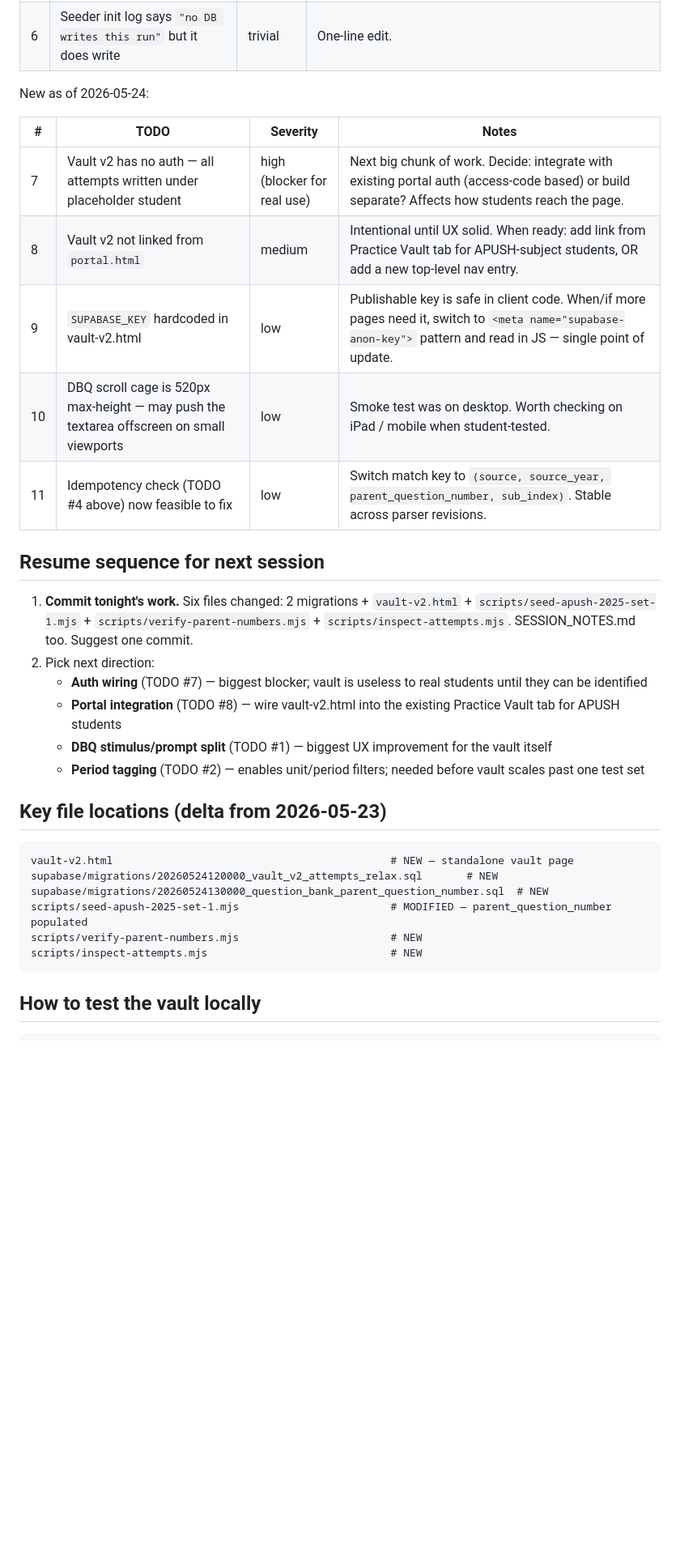
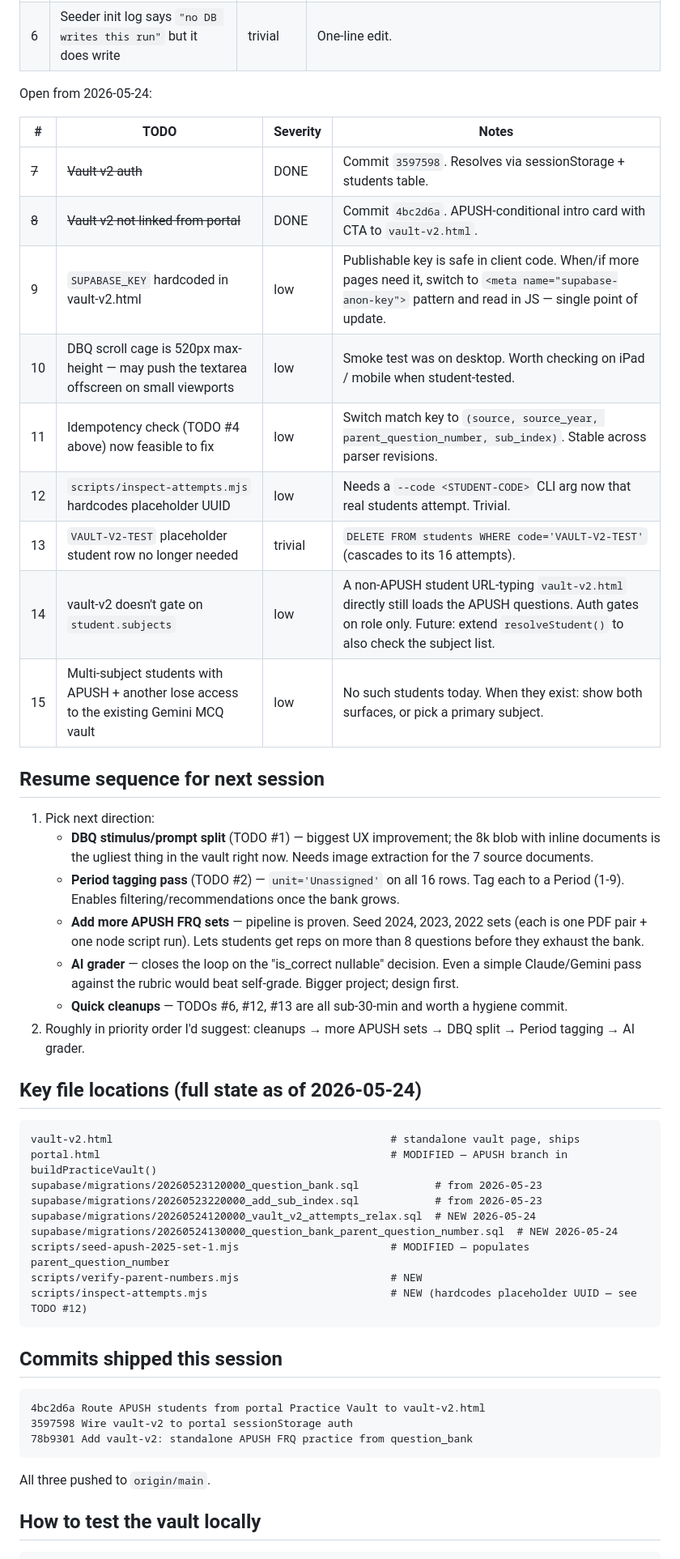
Before and after one commit to northstaracademicprep-cmyk/northstar-prep, a Markdown page: SESSION_NOTES.md, the part around one of its changes. Shown at 81% size. Drawn GitHub-style; blank space fills up the shorter version.

````diff
--- a/SESSION_NOTES.md
+++ b/SESSION_NOTES.md
@@ -80,35 +97,53 @@ Carried over from 2026-05-23 (still open):
 | 5 | SAQ Q4 Part C may have Section II header/instructions noise in tail | low | Stimulus-marker fix only catches `Source N` / quote-line cases. Cosmetic. |
 | 6 | Seeder init log says `"no DB writes this run"` but it does write | trivial | One-line edit. |
 
-New as of 2026-05-24:
+Open from 2026-05-24:
 
 | # | TODO | Severity | Notes |
 |---|------|----------|-------|
-| 7 | Vault v2 has no auth — all attempts written under placeholder student | high (blocker for real use) | Next big chunk of work. Decide: integrate with existing portal auth (access-code based) or build separate? Affects how students reach the page. |
-| 8 | Vault v2 not linked from `portal.html` | medium | Intentional until UX solid. When ready: add link from Practice Vault tab for APUSH-subject students, OR add a new top-level nav entry. |
+| ~~7~~ | ~~Vault v2 auth~~ | DONE | Commit `3597598`. Resolves via sessionStorage + students table. |
+| ~~8~~ | ~~Vault v2 not linked from portal~~ | DONE | Commit `4bc2d6a`. APUSH-conditional intro card with CTA to `vault-v2.html`. |
 | 9 | `SUPABASE_KEY` hardcoded in vault-v2.html | low | Publishable key is safe in client code. When/if more pages need it, switch to `<meta name="supabase-anon-key">` pattern and read in JS — single point of update. |
 | 10 | DBQ scroll cage is 520px max-height — may push the textarea offscreen on small viewports | low | Smoke test was on desktop. Worth checking on iPad / mobile when student-tested. |
 | 11 | Idempotency check (TODO #4 above) now feasible to fix | low | Switch match key to `(source, source_year, parent_question_number, sub_index)`. Stable across parser revisions. |
+| 12 | `scripts/inspect-attempts.mjs` hardcodes placeholder UUID | low | Needs a `--code <STUDENT-CODE>` CLI arg now that real students attempt. Trivial. |
+| 13 | `VAULT-V2-TEST` placeholder student row no longer needed | trivial | `DELETE FROM students WHERE code='VAULT-V2-TEST'` (cascades to its 16 attempts). |
+| 14 | vault-v2 doesn't gate on `student.subjects` | low | A non-APUSH student URL-typing `vault-v2.html` directly still loads the APUSH questions. Auth gates on role only. Future: extend `resolveStudent()` to also check the subject list. |
+| 15 | Multi-subject students with APUSH + another lose access to the existing Gemini MCQ vault | low | No such students today. When they exist: show both surfaces, or pick a primary subject. |
 
 ## Resume sequence for next session
 
-1. **Commit tonight's work.** Six files changed: 2 migrations + `vault-v2.html` + `scripts/seed-apush-2025-set-1.mjs` + `scripts/verify-parent-numbers.mjs` + `scripts/inspect-attempts.mjs`. SESSION_NOTES.md too. Suggest one commit.
-2. Pick next direction:
-   - **Auth wiring** (TODO #7) — biggest blocker; vault is useless to real students until they can be identified
-   - **Portal integration** (TODO #8) — wire vault-v2.html into the existing Practice Vault tab for APUSH students
-   - **DBQ stimulus/prompt split** (TODO #1) — biggest UX improvement for the vault itself
-   - **Period tagging** (TODO #2) — enables unit/period filters; needed before vault scales past one test set
+1. Pick next direction:
+   - **DBQ stimulus/prompt split** (TODO #1) — biggest UX improvement; the 8k blob with inline documents is the ugliest thing in the vault right now. Needs image extraction for the 7 source documents.
+   - **Period tagging pass** (TODO #2) — `unit='Unassigned'` on all 16 rows. Tag each to a Period (1-9). Enables filtering/recommendations once the bank grows.
+   - **Add more APUSH FRQ sets** — pipeline is proven. Seed 2024, 2023, 2022 sets (each is one PDF pair + one node script run). Lets students get reps on more than 8 questions before they exhaust the bank.
+   - **AI grader** — closes the loop on the "is_correct nullable" decision. Even a simple Claude/Gemini pass against the rubric would beat self-grade. Bigger project; design first.
+   - **Quick cleanups** — TODOs #6, #12, #13 are all sub-30-min and worth a hygiene commit.
+2. Roughly in priority order I'd suggest: cleanups → more APUSH sets → DBQ split → Period tagging → AI grader.
 
-## Key file locations (delta from 2026-05-23)
+## Key file locations (full state as of 2026-05-24)
 
 ```
-vault-v2.html                                            # NEW — standalone vault page
-supabase/migrations/20260524120000_vault_v2_attempts_relax.sql       # NEW
-supabase/migrations/20260524130000_question_bank_parent_question_number.sql  # NEW
-scripts/seed-apush-2025-set-1.mjs                        # MODIFIED — parent_question_number populated
+vault-v2.html                                            # standalone vault page, ships
+portal.html                                              # MODIFIED — APUSH branch in buildPracticeVault()
+supabase/migrations/20260523120000_question_bank.sql            # from 2026-05-23
+supabase/migrations/20260523220000_add_sub_index.sql            # from 2026-05-23
+supabase/migrations/20260524120000_vault_v2_attempts_relax.sql  # NEW 2026-05-24
+supabase/migrations/20260524130000_question_bank_parent_question_number.sql  # NEW 2026-05-24
+scripts/seed-apush-2025-set-1.mjs                        # MODIFIED — populates parent_question_number
 scripts/verify-parent-numbers.mjs                        # NEW
-scripts/inspect-attempts.mjs                             # NEW
+scripts/inspect-attempts.mjs                             # NEW (hardcodes placeholder UUID — see TODO #12)
 ```
+
+## Commits shipped this session
+
+```
+4bc2d6a Route APUSH students from portal Practice Vault to vault-v2.html
+3597598 Wire vault-v2 to portal sessionStorage auth
+78b9301 Add vault-v2: standalone APUSH FRQ practice from question_bank
+```
+
+All three pushed to `origin/main`.
 
 ## How to test the vault locally
 
````
Also changed, not shown: other parts of SESSION_NOTES.md (+38 -24 lines).
